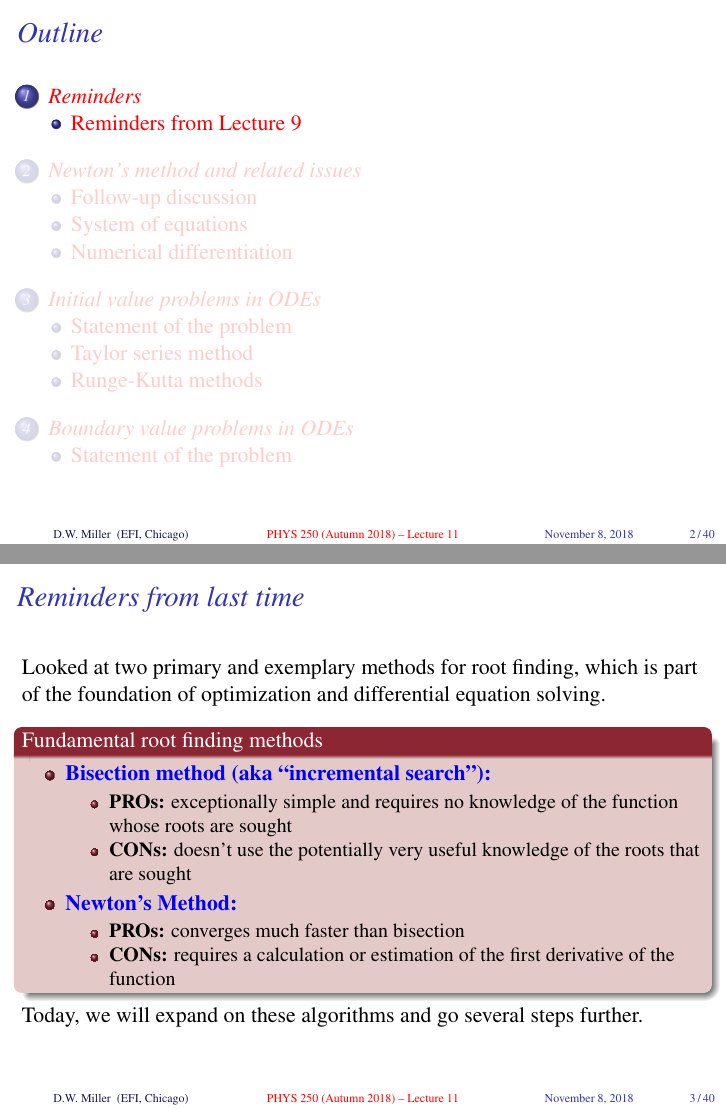
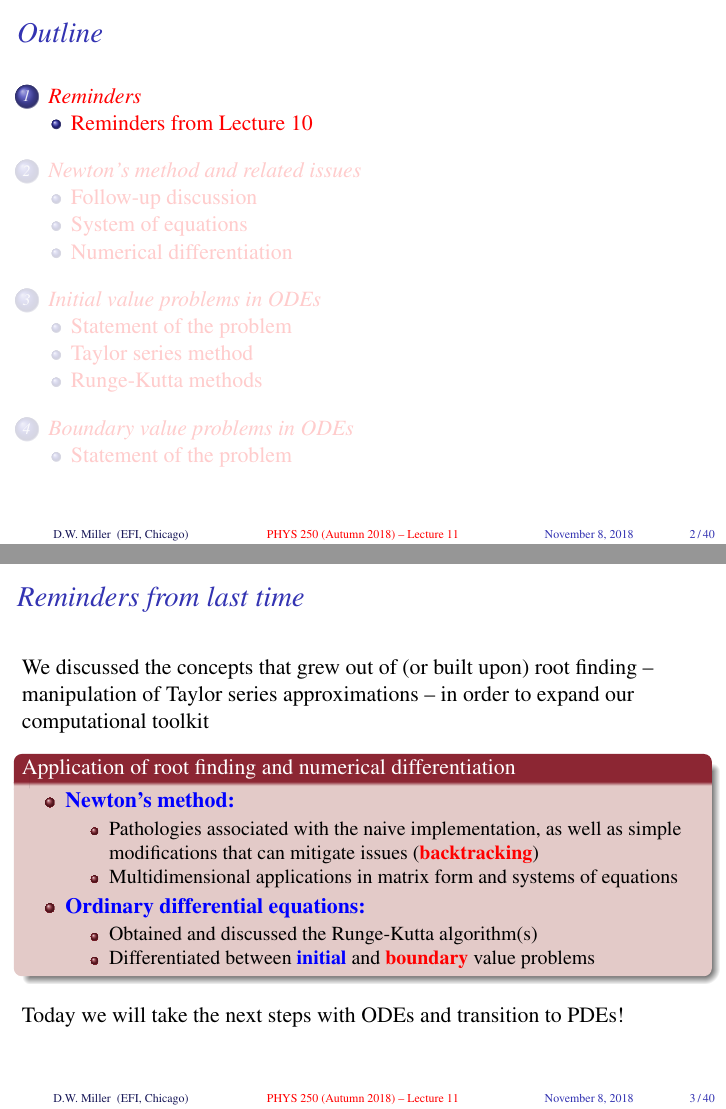
Before and after one commit to UChicagoPhysics/PHYS250, LaTeX slides (Slides/Lecture11/PHYS250-Autumn2018-Lecture11.tex): pages 2 and 3 of 47, joined at a grey line. Compiled offline with pdfLaTeX.

Commit message:
Update Lecture 11

```diff
--- a/Slides/Lecture11/PHYS250-Autumn2018-Lecture11.tex
+++ b/Slides/Lecture11/PHYS250-Autumn2018-Lecture11.tex
@@ -98,32 +98,34 @@
 %==========================================================================================
 
 %-----------------------------------------------------------------------------------------
-\subsection[Reminders from Lecture 9]{Reminders from Lecture 9}
+\subsection[Reminders from Lecture 10]{Reminders from Lecture 10}
 %-----------------------------------------------------------------------------------------
 
 \begin{frame}%[shrink=10]
   \frametitle{Reminders from last time}
 
-  Looked at two primary and exemplary methods for root finding, which is part of the foundation of optimization and differential equation solving.
+  We discussed the concepts that grew out of (or built upon) root finding -- manipulation of Taylor series approximations -- in order to expand our computational toolkit
 
   \vspace{0.3cm}
 
-  \begin{ucblock}{Fundamental root finding methods}
+  \begin{ucblock}{Application of root finding and numerical differentiation}
     \begin{itemize}
-      \item \bluebf{Bisection method (aka ``incremental search''):}
+      \item \bluebf{Newton's method:}
       \begin{itemize}
-        \item \textbf{PROs:} exceptionally simple and requires no knowledge of the function whose roots are sought
-        \item \textbf{CONs:} doesn't use the potentially very useful knowledge of the roots that are sought
+        \item Pathologies associated with the naive implementation, as well as simple modifications that can mitigate issues (\alertbf{backtracking})
+        \item Multidimensional applications in matrix form and systems of equations
       \end{itemize}
-      \item \bluebf{Newton's Method:}
+      \item \bluebf{Ordinary differential equations:}
       \begin{itemize}
-        \item \textbf{PROs:} converges much faster than bisection
-        \item \textbf{CONs:} requires a calculation or estimation of the first derivative of the function
+        \item Obtained and discussed the Runge-Kutta algorithm(s)
+        \item Differentiated between \bluebf{initial} and \alertbf{boundary} value problems
       \end{itemize}
     \end{itemize}
   \end{ucblock}
 
-  Today, we will expand on these algorithms and go several steps further.
+  \mysp
+
+  Today we will take the next steps with ODEs and transition to PDEs!
 
 \end{frame}
 
```
Also changed, not shown: Slides/Lecture11/PHYS250-Autumn2018-Lecture11.pdf, Slides/Lecture11/PHYS250-Autumn2018-Lecture11.tex (18 more changed lines).
